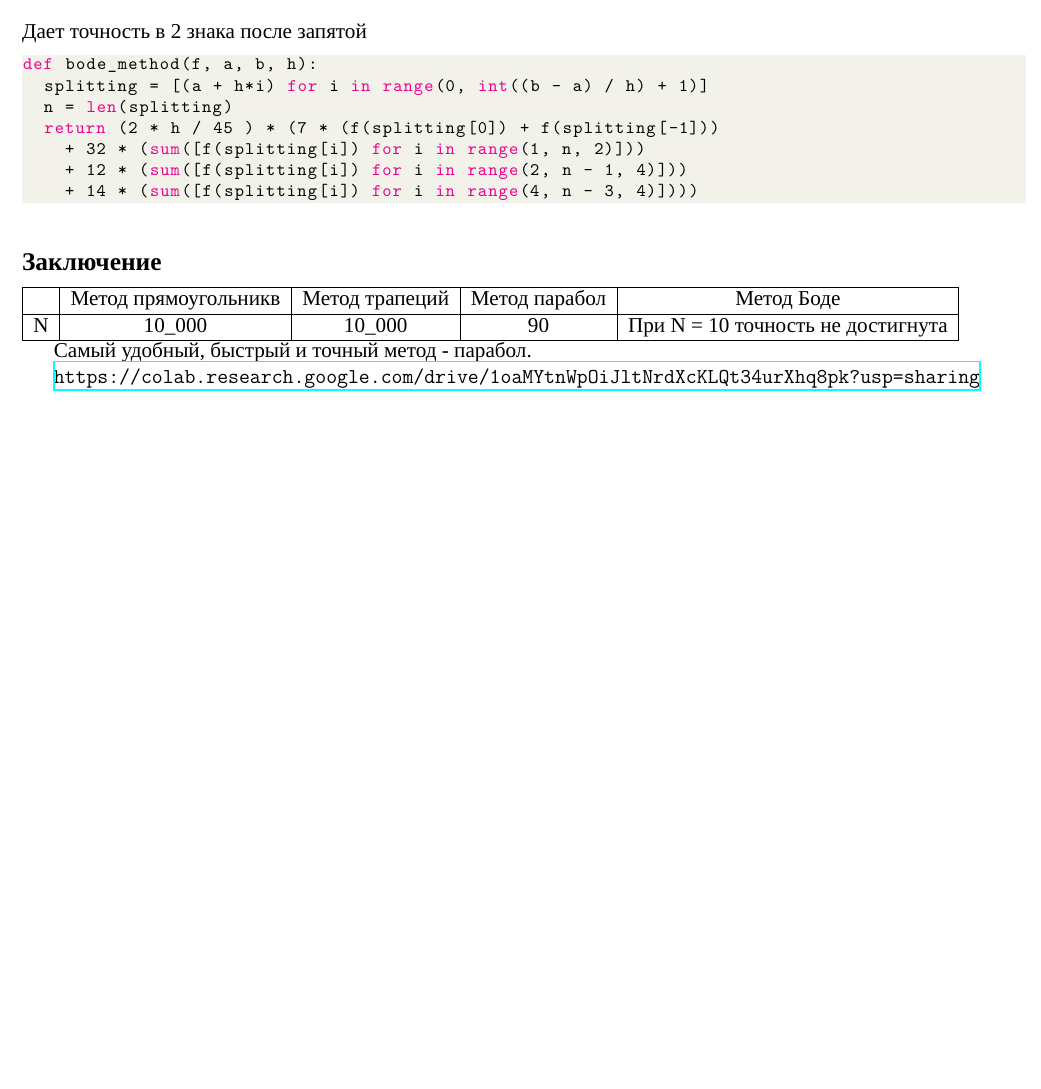
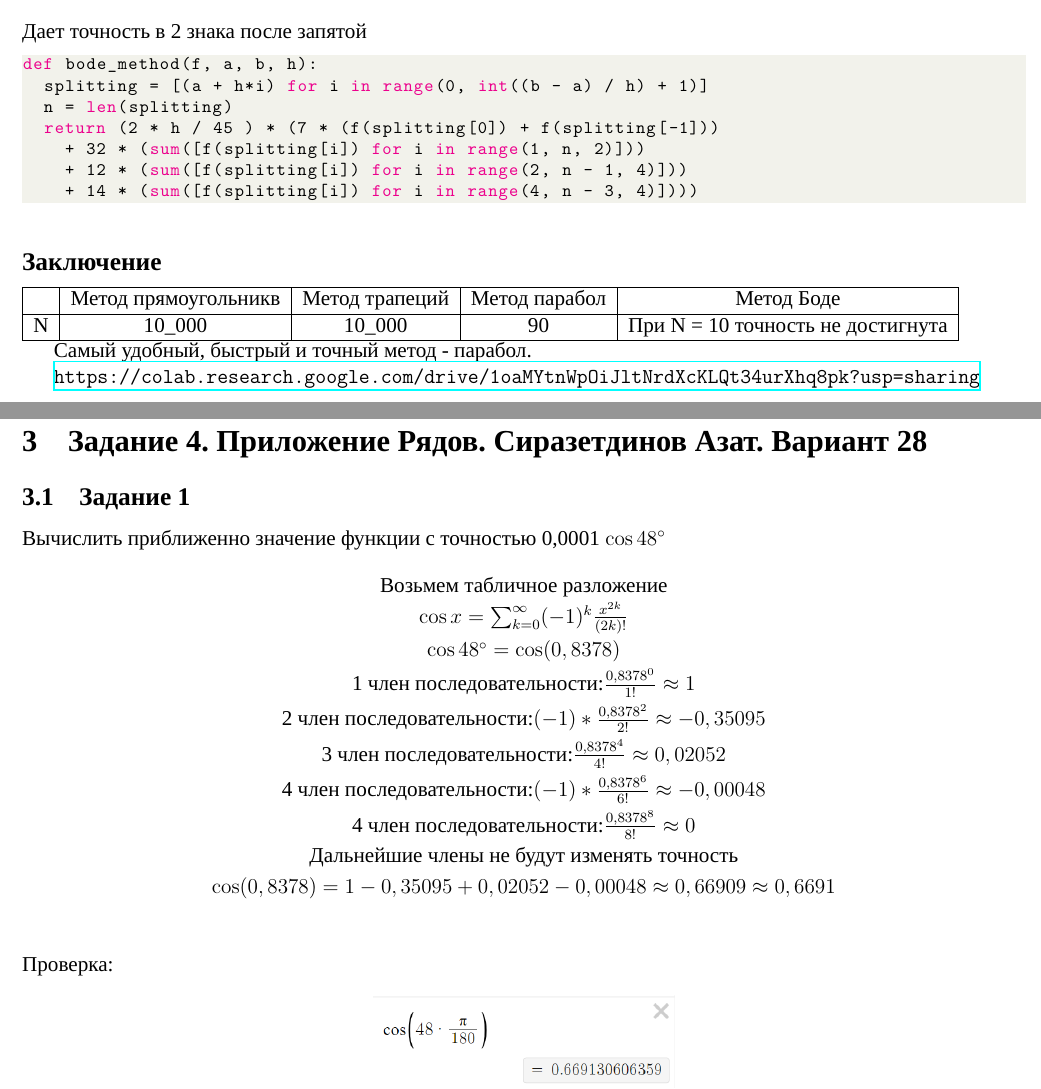
Before and after one commit to Azat2202/Math_RGR, a LaTeX document (OTCHET.tex, which reads individual_task_azat.tex): part of page 7 of 7 before the commit and two parts of pages 7 and 8 of 8 after it, the two joined at a grey line, cut so that both start at the same text, the shorter picture padded with empty space. Compiled offline with XeLaTeX; a missing font is replaced by an installed copy or a similar font.

Commit message:
added individual task azat

```diff
--- /dev/null
+++ b/individual_task_azat.tex
@@ -0,0 +1,19 @@
+\section{Задание 4. Приложение Рядов. Сиразетдинов Азат. Вариант 28}
+\subsection{Задание 1}
+Вычислить приближенно значение функции с точностью 0,0001 $ \cos48\degree $
+\begin{eqnarray*}
+	&\text{Возьмем табличное разложение}\\
+	&\cos x=  \sum_{k=0}^{\infty} (-1)^k \frac{x^{2k}}{(2k)!}\\
+	&\cos48\degree = \cos(0,8378)\\
+	&\text{1 член последовательности:}  \frac{0,8378^0}{1!} \approx 1\\
+	&\text{2 член последовательности:}  (-1) * \frac{0,8378^2}{2!} \approx -0,35095\\
+	&\text{3 член последовательности:}  \frac{0,8378^4}{4!} \approx 0,02052\\
+	&\text{4 член последовательности:}  (-1) * \frac{0,8378^6}{6!} \approx -0,00048\\
+	&\text{4 член последовательности:}  \frac{0,8378^8}{8!} \approx 0\\
+	&\text{Дальнейшие члены не будут изменять точность}\\
+	&\cos(0,8378) = 1 - 0,35095 + 0,02052 - 0,00048 \approx 0,66909 \approx 0,6691\\
+\end{eqnarray*}
+Проверка:
+\begin{center}
+	\includegraphics[width=.3\linewidth]{rgr2_task4_azat/cos_proof}\quad
+\end{center}
```
Also changed, not shown: OTCHET.tex (+2 -0 lines), OTCHET.pdf, images/rgr2_task4_azat/cos_proof.png (added), 1 other file.
